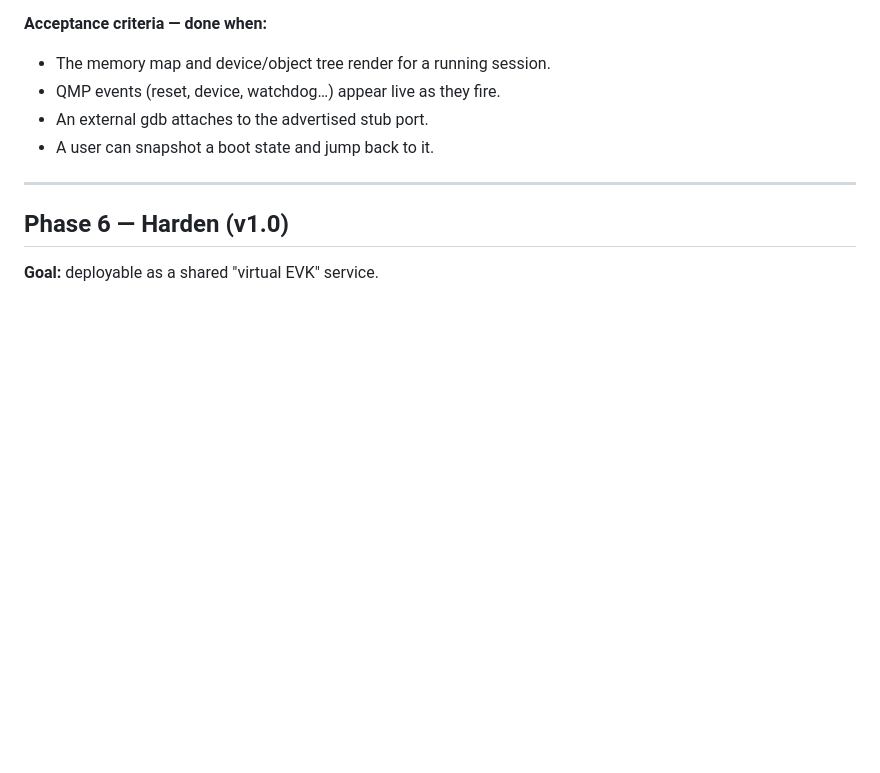
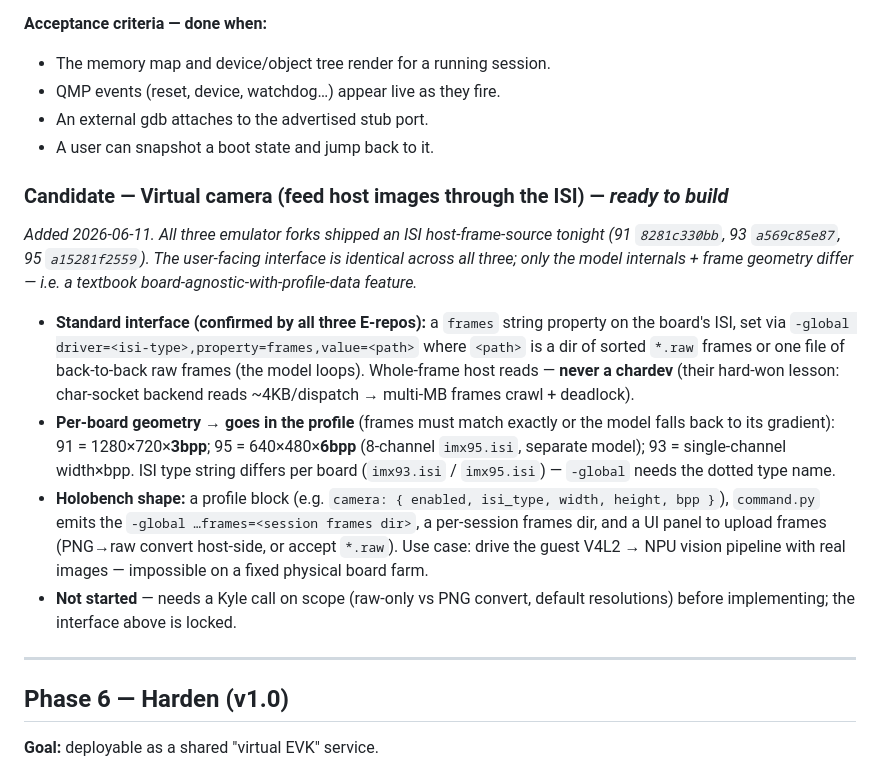
Before and after one commit to kylefoxaustin/holobench, a Markdown page: ROADMAP.md, the part around the change. Rendered like a GitHub page; blank space fills up the shorter version.

Commit message:
roadmap: add virtual-camera (ISI host-frame-source) as a ready-to-build candidate
All three emulator forks shipped an ISI host-frame-source tonight with an
identical user-facing interface (-global driver=<isi>,property=frames,value=<path>);
only model internals + per-board frame geometry differ. Captured the locked
interface + per-board bpp/resolution so it's ready to implement once Kyle scopes
raw-vs-PNG upload. Board-agnostic feature; geometry belongs in the profile.

Co-Authored-By: Claude Opus 4.8 (1M context) <noreply@anthropic.com>

```diff
--- a/ROADMAP.md
+++ b/ROADMAP.md
@@ -166,6 +166,32 @@ Tasks (all read-only, all stock interfaces)
 - An external gdb attaches to the advertised stub port.
 - A user can snapshot a boot state and jump back to it.
 
+### Candidate — Virtual camera (feed host images through the ISI) — *ready to build*
+
+*Added 2026-06-11. All three emulator forks shipped an ISI host-frame-source
+tonight (91 `8281c330bb`, 93 `a569c85e87`, 95 `a15281f2559`). The user-facing
+interface is identical across all three; only the model internals + frame
+geometry differ — i.e. a textbook board-agnostic-with-profile-data feature.*
+
+- **Standard interface (confirmed by all three E-repos):** a `frames` string
+  property on the board's ISI, set via `-global driver=<isi-type>,property=frames,value=<path>`
+  where `<path>` is a dir of sorted `*.raw` frames or one file of back-to-back
+  raw frames (the model loops). Whole-frame host reads — **never a chardev**
+  (their hard-won lesson: char-socket backend reads ~4KB/dispatch → multi-MB
+  frames crawl + deadlock).
+- **Per-board geometry → goes in the profile** (frames must match exactly or the
+  model falls back to its gradient): 91 = 1280×720×**3bpp**; 95 = 640×480×**6bpp**
+  (8-channel `imx95.isi`, separate model); 93 = single-channel width×bpp. ISI
+  type string differs per board (`imx93.isi` / `imx95.isi`) — `-global` needs the
+  dotted type name.
+- **Holobench shape:** a profile block (e.g. `camera: { enabled, isi_type, width,
+  height, bpp }`), `command.py` emits the `-global …frames=<session frames dir>`,
+  a per-session frames dir, and a UI panel to upload frames (PNG→raw convert
+  host-side, or accept `*.raw`). Use case: drive the guest V4L2 → NPU vision
+  pipeline with real images — impossible on a fixed physical board farm.
+- **Not started** — needs a Kyle call on scope (raw-only vs PNG convert, default
+  resolutions) before implementing; the interface above is locked.
+
 ---
 
 ## Phase 6 — Harden (v1.0)
```
